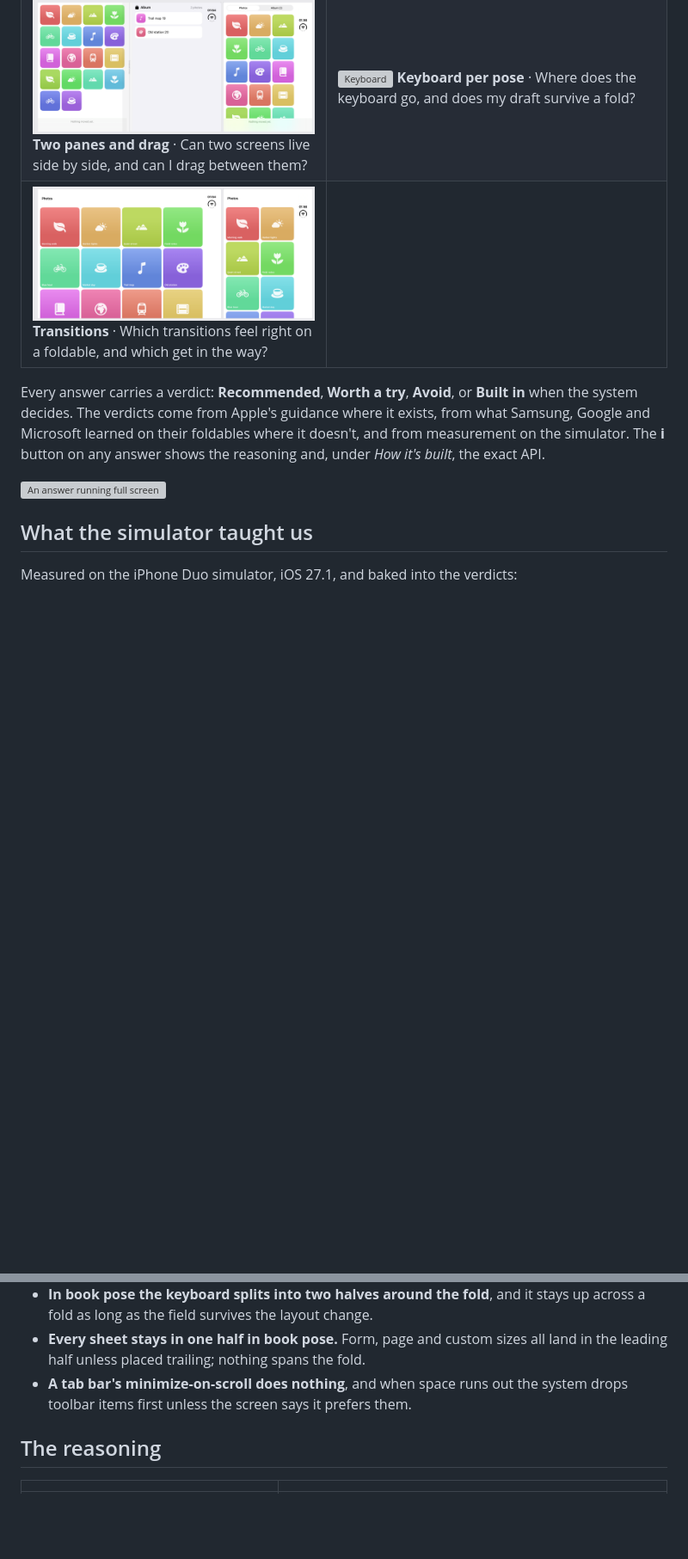
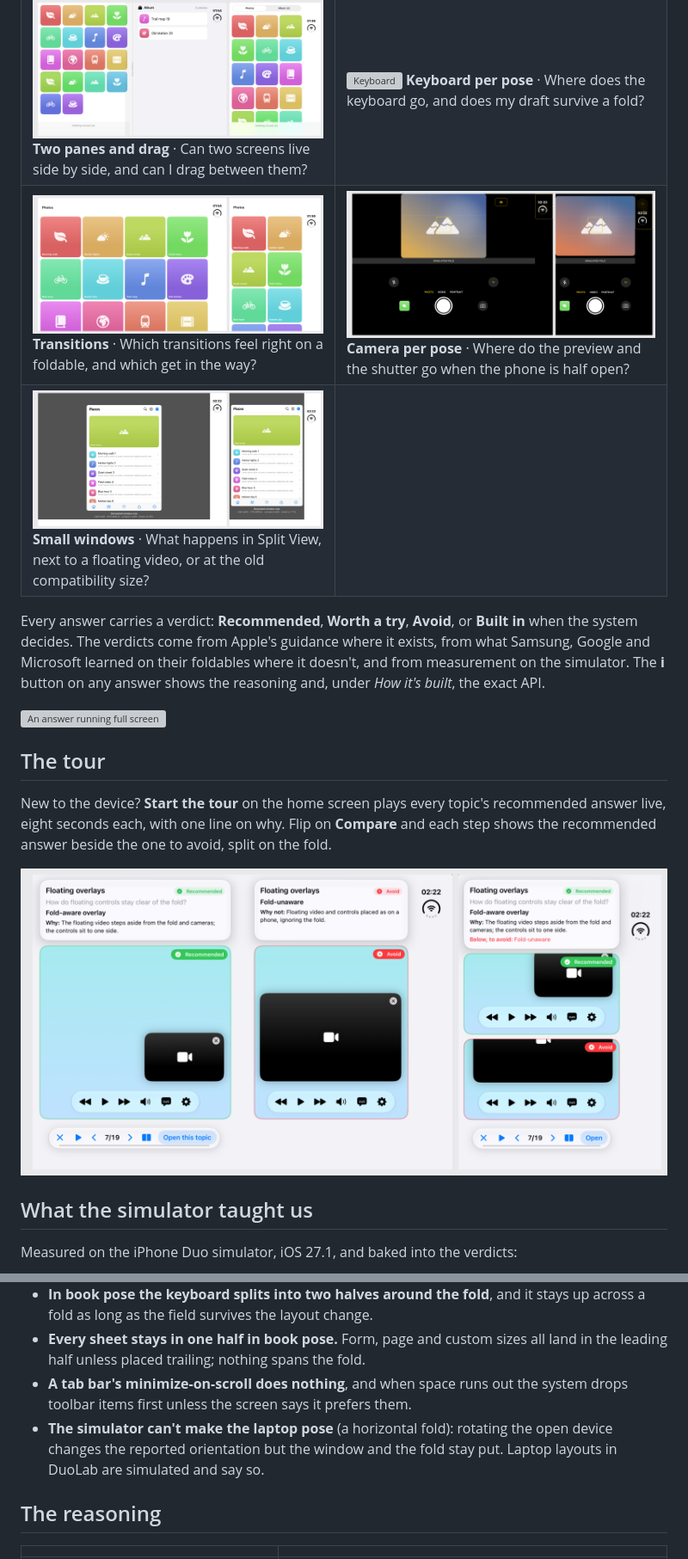
Before and after one commit to NotTomAtAll/iphone-duo-lab, a Markdown page: README.md, 2 parts joined by grey strips. Shown at 86% size. Drawn GitHub-style; pictures changed too: docs/images/camera.png (added), docs/images/narrow.png (added), docs/images/tour.png (added); blank space fills up the shorter version; grey boxes are pictures that could not be loaded.

```diff
--- a/README.md
+++ b/README.md
@@ -33,11 +33,18 @@ xcrun simctl launch booted com.example.duolab -topic media -option arrangement-s
 | ![Fold mid-task](docs/images/continuity.png) **Fold mid-task** · Did anything get lost when I opened the phone? | ![Laptop pose](docs/images/laptop.png) **Laptop pose** · Half open on a table: what goes up top and what goes below? |
 | ![Motion](docs/images/motion.png) **Motion on fold** · Should the layout animate when the phone opens, and how much? | ![Toasts](docs/images/toasts.png) **Toasts** · Where should a "Saved" message appear on each display? |
 | ![Two panes](docs/images/twopanes.png) **Two panes and drag** · Can two screens live side by side, and can I drag between them? | ![Keyboard](docs/images/keyboard.png) **Keyboard per pose** · Where does the keyboard go, and does my draft survive a fold? |
-| ![Transitions](docs/images/transitions.png) **Transitions** · Which transitions feel right on a foldable, and which get in the way? | |
+| ![Transitions](docs/images/transitions.png) **Transitions** · Which transitions feel right on a foldable, and which get in the way? | ![Camera](docs/images/camera.png) **Camera per pose** · Where do the preview and the shutter go when the phone is half open? |
+| ![Small windows](docs/images/narrow.png) **Small windows** · What happens in Split View, next to a floating video, or at the old compatibility size? | |
 
 Every answer carries a verdict: **Recommended**, **Worth a try**, **Avoid**, or **Built in** when the system decides. The verdicts come from Apple's guidance where it exists, from what Samsung, Google and Microsoft learned on their foldables where it doesn't, and from measurement on the simulator. The **i** button on any answer shows the reasoning and, under *How it's built*, the exact API.
 
 ![An answer running full screen](docs/images/topic-page.png)
+
+## The tour
+
+New to the device? **Start the tour** on the home screen plays every topic's recommended answer live, eight seconds each, with one line on why. Flip on **Compare** and each step shows the recommended answer beside the one to avoid, split on the fold.
+
+![The guided tour comparing a recommended and an avoided answer](docs/images/tour.png)
 
 ## What the simulator taught us
 
@@ -52,6 +59,7 @@ Measured on the iPhone Duo simulator, iOS 27.1, and baked into the verdicts:
 - **In book pose the keyboard splits into two halves around the fold**, and it stays up across a fold as long as the field survives the layout change.
 - **Every sheet stays in one half in book pose.** Form, page and custom sizes all land in the leading half unless placed trailing; nothing spans the fold.
 - **A tab bar's minimize-on-scroll does nothing**, and when space runs out the system drops toolbar items first unless the screen says it prefers them.
+- **The simulator can't make the laptop pose** (a horizontal fold): rotating the open device changes the reported orientation but the window and the fold stay put. Laptop layouts in DuoLab are simulated and say so.
 
 ## The reasoning
 
```
Also changed, not shown: other parts of README.md (+1 -1 lines), demo/README.md (+4 -0 lines), docs/07-lab-backlog.md (+1 -1 lines), docs/images/home.png, 11 other files.
